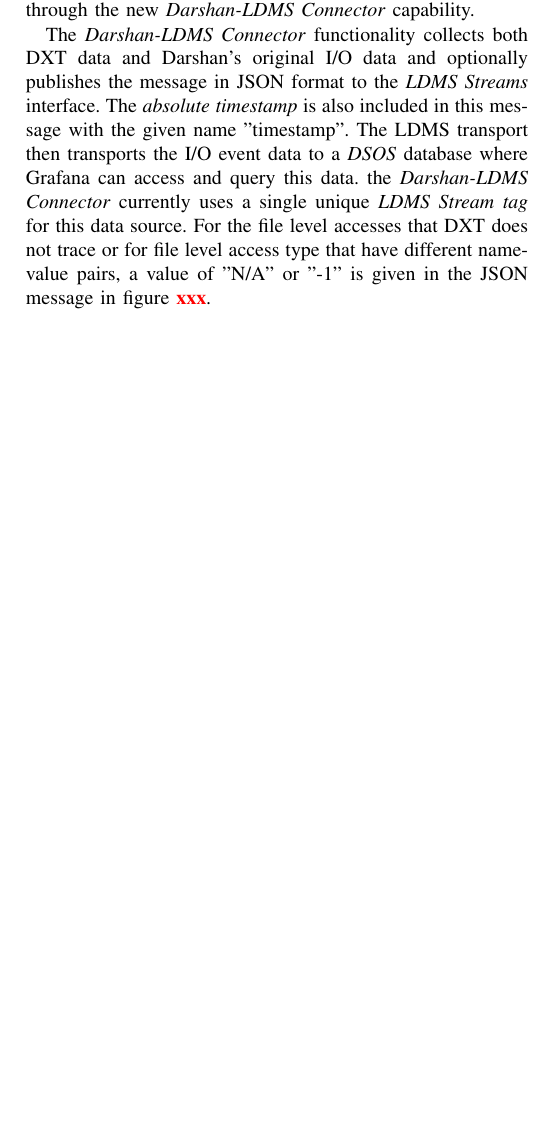
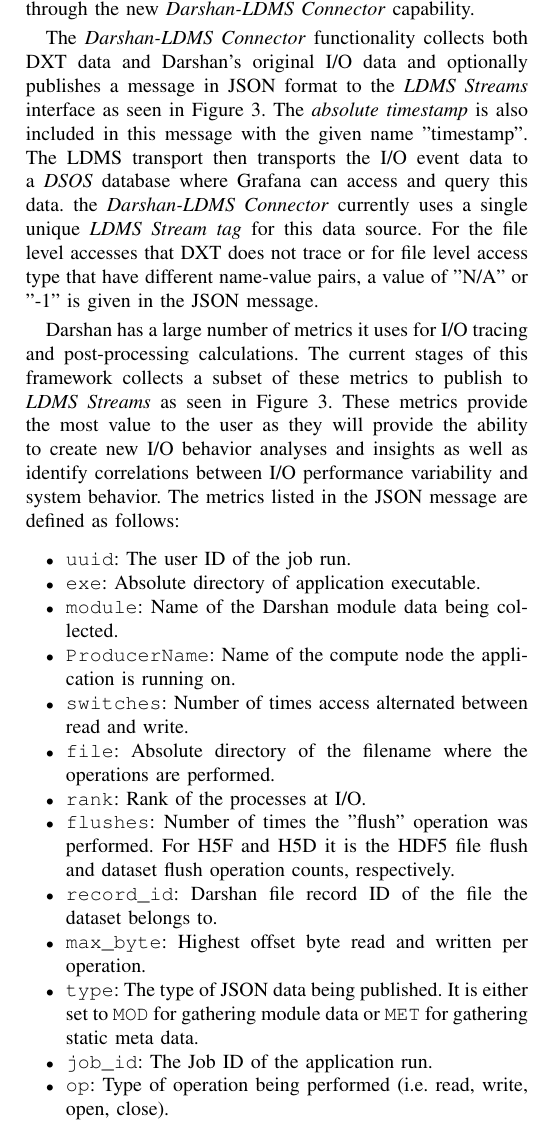
Before and after one commit to Snell1224/Darshan-Connector-Paper, a LaTeX paper (Darshan-LDMS.tex, which reads integration.tex): part of one column of page 4 of 6, cut so that both start at the same text, the shorter picture padded with empty space. Compiled offline with pdfLaTeX; a missing font is replaced by an installed copy or a similar font; a LaTeX package or settings file that is missing is left out.

Commit message:
added metric definitions

```diff
--- a/integration.tex
+++ b/integration.tex
@@ -33,4 +33,22 @@
 The most recent version of Darshan allows for full tracing of application I/O workloads using their DXT instrumentation module which can be enabled and disabled as desired at runtime. DXT provides high-fidelity traces for an application's I/O workload vs Darshan's traditional I/O summary data and currently traces POSIX and MPI-IO layers~\cite{darshan-runtime}. This design leverages the additional I/O tracing Darshan's DXT provides through the new \connector capability.
 
 
-The \connector functionality collects both DXT data and Darshan's original I/O data and optionally publishes the message in JSON format to the \emph{LDMS Streams} interface. The \emph{absolute timestamp} is also included in this message with the given name "timestamp". The LDMS transport then transports the I/O event data to a \emph{DSOS} database where Grafana can access and query this data. the \connector currently uses a single unique \emph{LDMS Stream tag} for this data source. For the file level accesses that DXT does not trace or for file level access type that have different name-value pairs, a value of "N/A" or "-1" is given in the JSON message in figure \RED{xxx}.
+The \connector functionality collects both DXT data and Darshan's original I/O data and optionally publishes a message in JSON format to the \emph{LDMS Streams} interface as seen in Figure 3. The \emph{absolute timestamp} is also included in this message with the given name "timestamp". The LDMS transport then transports the I/O event data to a \emph{DSOS} database where Grafana can access and query this data. the \connector currently uses a single unique \emph{LDMS Stream tag} for this data source. For the file level accesses that DXT does not trace or for file level access type that have different name-value pairs, a value of "N/A" or "-1" is given in the JSON message.
+
+Darshan has a large number of metrics it uses for I/O tracing and post-processing calculations. The current stages of this framework collects a subset of these metrics to publish to \emph{LDMS Streams} as seen in Figure 3. These metrics provide the most value to the user as they will provide the ability to create new I/O behavior analyses and insights as well as identify correlations between I/O performance variability and system behavior. The metrics listed in the JSON message are defined as follows:
+
+\begin{itemize}
+    \item \texttt{uuid}: The user ID of the job run.
+    \item \texttt{exe}: Absolute directory of application executable.
+    \item \texttt{module}: Name of the Darshan module data being collected.
+    \item \texttt{ProducerName}: Name of the compute node the application is running on.
+    \item \texttt{switches}: Number of times access alternated between read and write.
+    \item \texttt{file}: Absolute directory of the filename where the operations are performed.
+    \item \texttt{rank}: Rank of the processes at I/O.
+    \item \texttt{flushes}: Number of times the "flush" operation was performed. For H5F and H5D it is the HDF5 file flush and dataset flush operation counts, respectively.
+    \item \texttt{record\_id}: Darshan file record ID of the file the dataset belongs to.
+    \item \texttt{max\_byte}: Highest offset byte read and written per operation.
+    \item \texttt{type}: The type of JSON data being published. It is either set to \texttt{MOD} for gathering module data or \texttt{MET} for gathering static meta data.
+    \item \texttt{job\_id}: The Job ID of the application run.
+    \item \texttt{op}: Type of operation being performed (i.e. read, write, open, close).
+    \item \texttt{cnt}: The count of the operations performed per module per rank. Resets to 0 after each "close" operation.
@@ -41,7 +70,7 @@
 	\centering
 	%\includegraphics[trim=0.2cm 8.5cm 12cm 0cm ,clip,width=0.9\linewidth]{figs/fig_kokkos_ldms.pdf}
 	\includegraphics[trim={0 4cm 0 0},clip, width=1\linewidth]{figs/darshan-csv-json.png}
-	\caption{Output of a simple mpi-io test run. The JSON message is what is being published to the \emph{LDMS Streams} interface that then converts it to CSV and store to \emph{DSOS}. The \texttt{name:value} pairs in light blue indicate meta data stored. while the light purple indicates the data that does not apply to this file level access and are given the values of \texttt{"N/A"} or \texttt{"-1"}.}
+	\caption{Output of a simple mpi-io test run. The JSON message is what is being published to the \emph{LDMS Streams} interface that then converts it to CSV and store to \emph{DSOS}. The \texttt{name:value} pairs in light blue indicate meta data stored while the light purple indicates the data that does not apply to this file level access and are given the values of \texttt{"N/A"} or \texttt{"-1"}. The \texttt{"seg"} is a list containing multiple \texttt{name:value} pairs.}
 	\label{f:CSV Header and Output}
 \end{figure}
 
```
Also changed, not shown: integration.tex (11 more changed lines).
